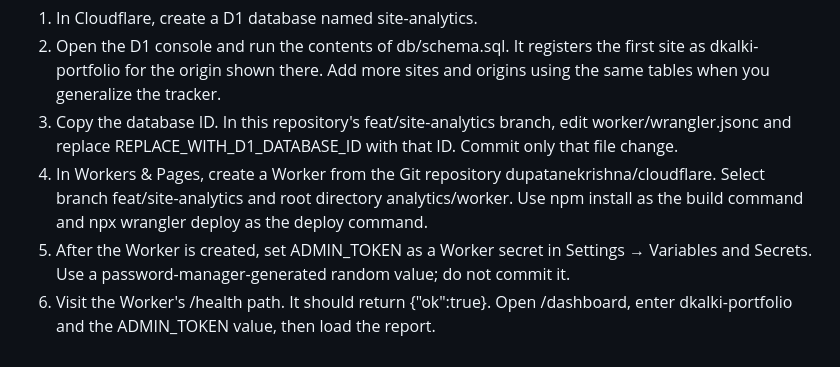
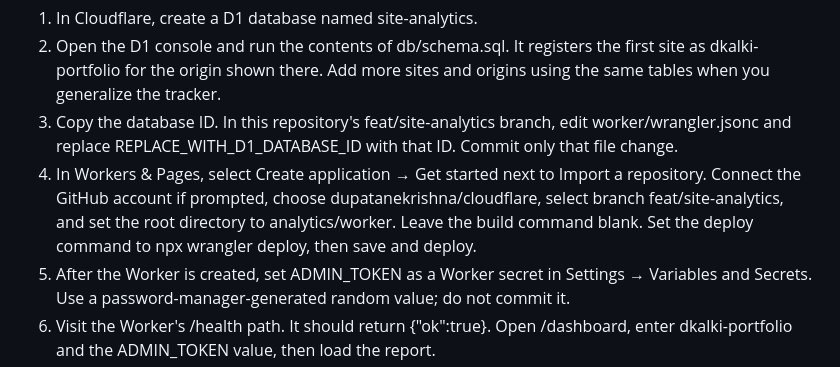
Before and after one commit to dupatanekrishna/cloudflare, a Markdown page: analytics/README.md, the part around the change. Drawn GitHub-style.

Commit message:
Clarify Cloudflare Workers Builds setup steps

```diff
--- a/analytics/README.md
+++ b/analytics/README.md
@@ -36,7 +36,7 @@ All steps can be completed in Cloudflare and GitHub's web interface; no local se
 1. In Cloudflare, create a D1 database named site-analytics.
 2. Open the D1 console and run the contents of db/schema.sql. It registers the first site as dkalki-portfolio for the origin shown there. Add more sites and origins using the same tables when you generalize the tracker.
 3. Copy the database ID. In this repository's feat/site-analytics branch, edit worker/wrangler.jsonc and replace REPLACE_WITH_D1_DATABASE_ID with that ID. Commit only that file change.
-4. In Workers & Pages, create a Worker from the Git repository dupatanekrishna/cloudflare. Select branch feat/site-analytics and root directory analytics/worker. Use npm install as the build command and npx wrangler deploy as the deploy command.
+4. In Workers & Pages, select Create application → Get started next to Import a repository. Connect the GitHub account if prompted, choose dupatanekrishna/cloudflare, select branch feat/site-analytics, and set the root directory to analytics/worker. Leave the build command blank. Set the deploy command to npx wrangler deploy, then save and deploy.
 5. After the Worker is created, set ADMIN_TOKEN as a Worker secret in Settings → Variables and Secrets. Use a password-manager-generated random value; do not commit it.
 6. Visit the Worker's /health path. It should return {"ok":true}. Open /dashboard, enter dkalki-portfolio and the ADMIN_TOKEN value, then load the report.
 7. Copy the Worker's workers.dev URL. In the GitHub Pages repository, add the script tag shown below to the shared HTML page. This is the only portfolio-site change needed for page views, time, and link clicks.
```
